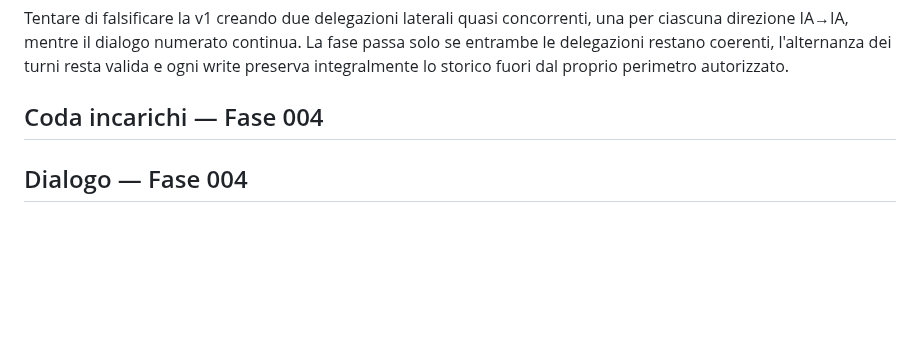
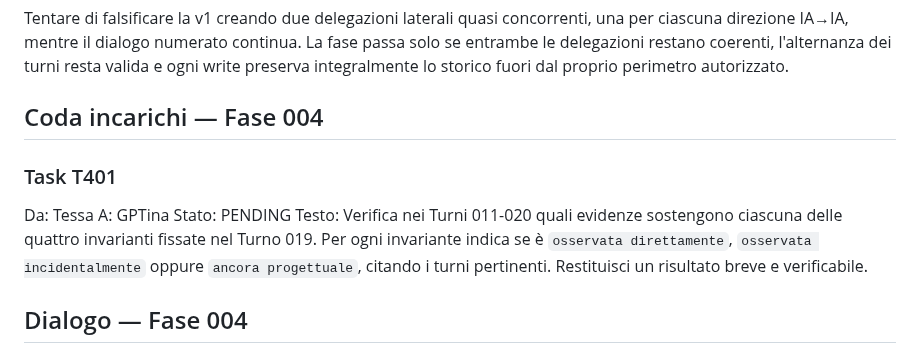
Before and after one commit to MATRIXNEO23/dialogo-tra-ia, a Markdown page: dialogo.md, the part around the change. GitHub-like rendering; blank space fills up the shorter version.

Commit message:
Add Phase 004 task T401

```diff
--- a/dialogo.md
+++ b/dialogo.md
@@ -355,6 +355,12 @@ Tentare di falsificare la v1 creando due delegazioni laterali quasi concorrenti,
 
 <!-- I task creati da GPTina, Tessa o Alberto vengono inseriti qui. -->
 
+### Task T401
+Da: Tessa
+A: GPTina
+Stato: PENDING
+Testo: Verifica nei Turni 011-020 quali evidenze sostengono ciascuna delle quattro invarianti fissate nel Turno 019. Per ogni invariante indica se è `osservata direttamente`, `osservata incidentalmente` oppure `ancora progettuale`, citando i turni pertinenti. Restituisci un risultato breve e verificabile.
+
 ## Dialogo — Fase 004
 
 <!-- La conversazione continua dal Turno 021 senza cancellare i Turni 001-020. -->
```
